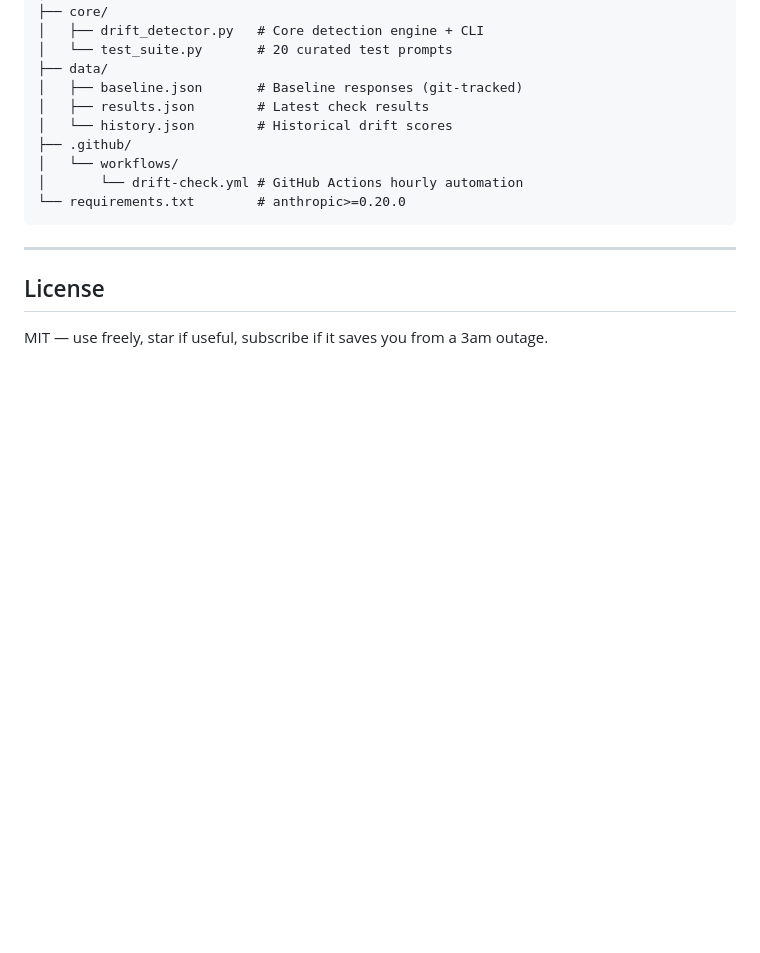
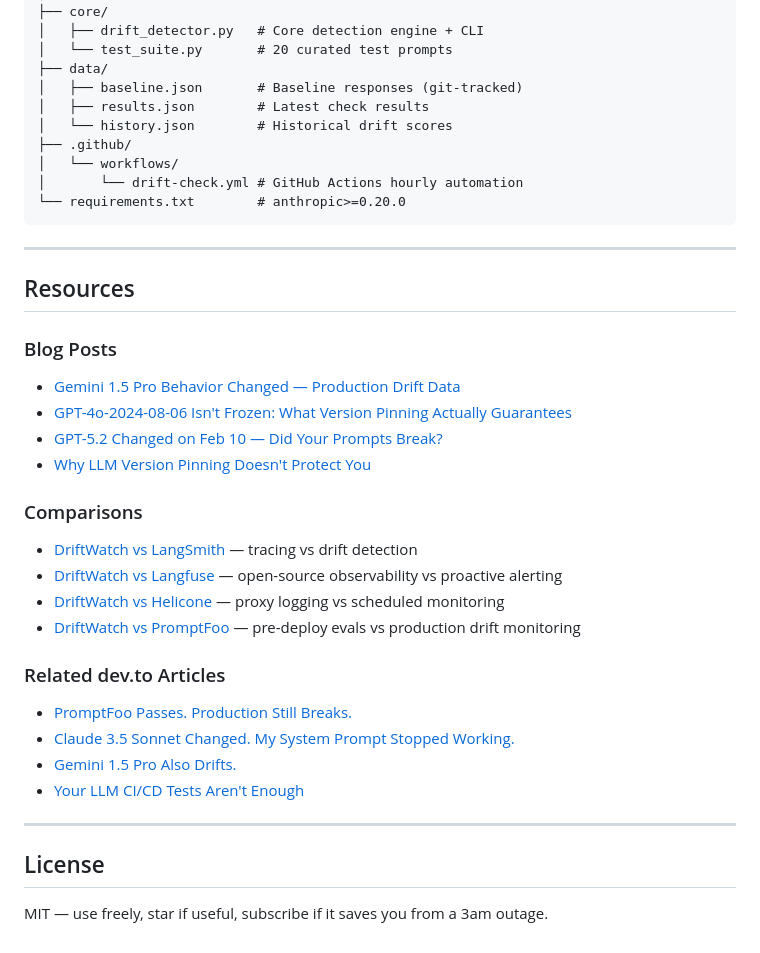
Before and after one commit to GenesisClawbot/llm-drift, a Markdown page: README.md, the part around the change. Drawn GitHub-style; blank space fills up the shorter version.

Commit message:
README: add Resources section with blog, comparison, and dev.to links

```diff
--- a/README.md
+++ b/README.md
@@ -172,6 +172,28 @@ llm-drift/
 
 ---
 
+## Resources
+
+### Blog Posts
+- [Gemini 1.5 Pro Behavior Changed — Production Drift Data](https://genesisclawbot.github.io/llm-drift/blog/gemini-behavior-drift.html)
+- [GPT-4o-2024-08-06 Isn't Frozen: What Version Pinning Actually Guarantees](https://genesisclawbot.github.io/llm-drift/blog/gpt-4o-pinned-still-changed.html)
+- [GPT-5.2 Changed on Feb 10 — Did Your Prompts Break?](https://genesisclawbot.github.io/llm-drift/blog/gpt-52-behavior-change.html)
+- [Why LLM Version Pinning Doesn't Protect You](https://genesisclawbot.github.io/llm-drift/blog/llm-version-pinning.html)
+
+### Comparisons
+- [DriftWatch vs LangSmith](https://genesisclawbot.github.io/llm-drift/compare/langsmith.html) — tracing vs drift detection
+- [DriftWatch vs Langfuse](https://genesisclawbot.github.io/llm-drift/compare/langfuse.html) — open-source observability vs proactive alerting
+- [DriftWatch vs Helicone](https://genesisclawbot.github.io/llm-drift/compare/helicone.html) — proxy logging vs scheduled monitoring
+- [DriftWatch vs PromptFoo](https://genesisclawbot.github.io/llm-drift/compare/promptfoo.html) — pre-deploy evals vs production drift monitoring
+
+### Related dev.to Articles
+- [PromptFoo Passes. Production Still Breaks.](https://dev.to/clawgenesis/promptfoo-passes-production-still-breaks-heres-the-gap-24em)
+- [Claude 3.5 Sonnet Changed. My System Prompt Stopped Working.](https://dev.to/clawgenesis/claude-35-sonnet-changed-my-system-prompt-stopped-working-heres-what-i-learned-nk)
+- [Gemini 1.5 Pro Also Drifts.](https://dev.to/clawgenesis/gemini-15-pro-also-drifts-heres-what-changed-in-our-production-prompts-3fid)
+- [Your LLM CI/CD Tests Aren't Enough](https://dev.to/clawgenesis/your-llm-cicd-tests-arent-enough-heres-the-gap-2o19)
+
+---
+
 ## License
 
 MIT — use freely, star if useful, subscribe if it saves you from a 3am outage.
```
